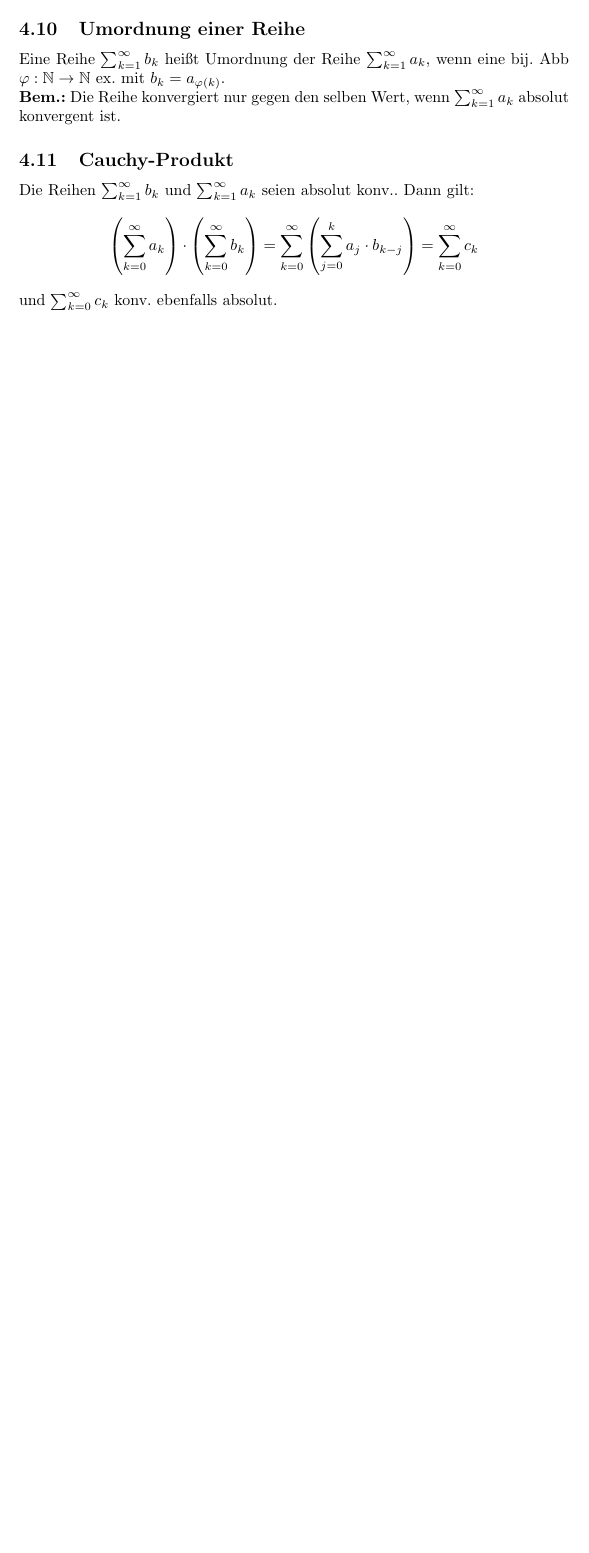
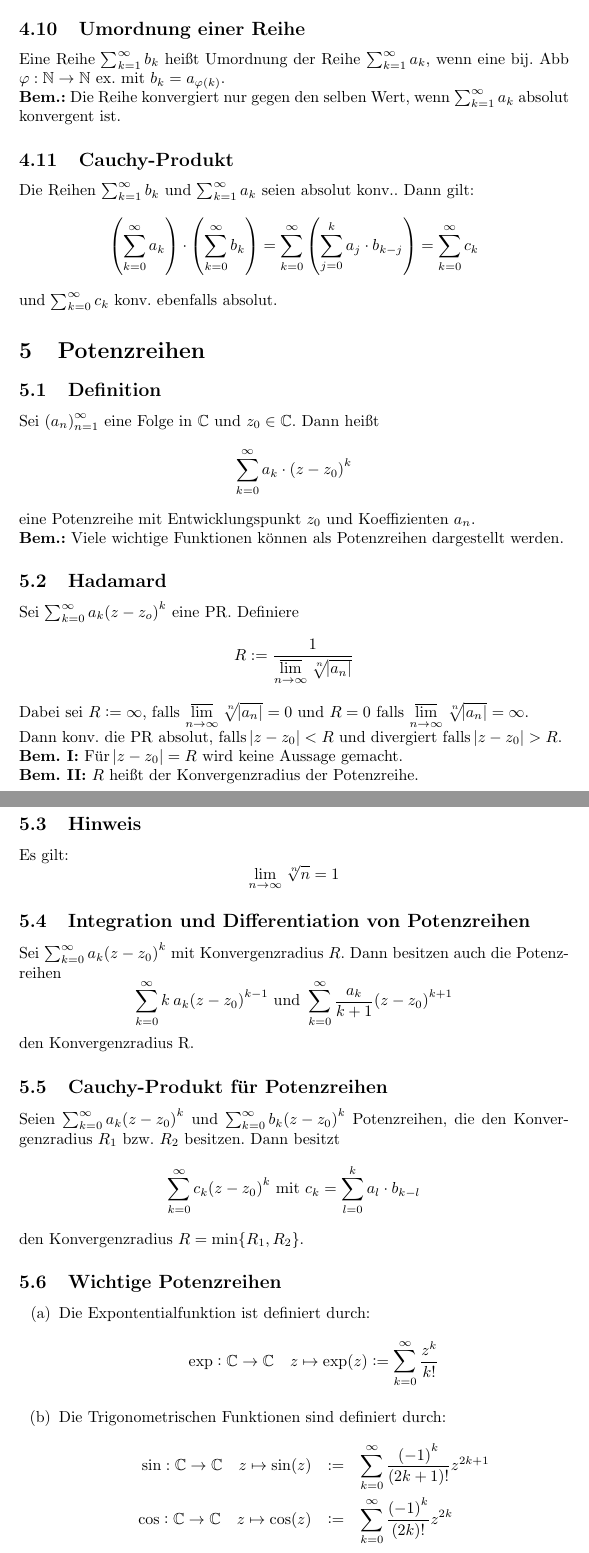
Before and after one commit to aul12/hmZusammenfassung, a LaTeX document (ubungsklausur2.tex): part of page 12 of 12 before the commit and two parts of pages 12 and 13 of 14 after it, the two joined at a grey line, cut so that both start at the same text, the shorter picture padded with empty space. Compiled offline with pdfLaTeX.

```diff
--- a/ubungsklausur2.tex
+++ b/ubungsklausur2.tex
@@ -465,3 +465,73 @@
     \end{equation*}
     und $\sum_{k=0}^\infty c_k$ konv.\ ebenfalls absolut.
 
+    \section{Potenzreihen}
+
+    \subsection{Definition}
+    Sei $\an$ eine Folge in $\C$ und $z_0 \in \C$. Dann heißt
+    \begin{equation*}
+        \sum_{k=0}^\infty a_k \cdot {(z - z_0)}^k
+    \end{equation*}
+    eine Potenzreihe mit Entwicklungspunkt $z_0$ und Koeffizienten
+    $a_n$.
+
+    \textbf{Bem.:} Viele wichtige Funktionen können als Potenzreihen dargestellt
+    werden.
+
+    \subsection{Hadamard}
+    Sei $\sum_{k=0}^\infty a_k {(z-z_o)}^k$ eine PR.\ Definiere
+    \begin{equation*}
+        R := \frac{1}{\varlimsup\limits_{n \rightarrow \infty} \nthSqrt{n}{\abs{a_n}}}
+    \end{equation*}
+
+    Dabei sei $R:=\infty$, falls
+    $\varlimsup\limits_{n \rightarrow \infty} \nthSqrt{n}{\abs{a_n}} = 0$ und
+    $R=0$ falls
+    $\varlimsup\limits_{n \rightarrow \infty} \nthSqrt{n}{\abs{a_n}} = \infty$.
+
+    Dann konv.\ die PR absolut, falls $\abs{z - z_0} < R$ und divergiert falls
+    $\abs{z - z_0} > R$.
+
+    \textbf{Bem. I:} Für $\abs{z - z_0} = R$ wird keine Aussage gemacht.
+
+    \textbf{Bem. II:} $R$ heißt der Konvergenzradius der Potenzreihe.
+
+    \subsection{Hinweis}
+    Es gilt:
+    \begin{equation*}
+        \lim_{n \rightarrow \infty} \nthSqrt{n}{n} = 1
+    \end{equation*}
+
+    \subsection{Integration und Differentiation von Potenzreihen}
+    Sei $\sum_{k=0}^\infty a_k {(z - z_0)}^k$ mit Konvergenzradius $R$. Dann besitzen
+    auch die Potenzreihen
+    \begin{equation*}
+        \sum_{k=0}^\infty k\: a_k {(z - z_0)}^{k-1} \text{ und }
+        \sum_{k=0}^\infty \frac{a_k}{k+1} {(z-z_0)}^{k+1}
+    \end{equation*}
+    den Konvergenzradius R.
+
+    \subsection{Cauchy-Produkt für Potenzreihen}
+    Seien $\sum_{k=0}^\infty a_k {(z-z_0)}^k$ und
+    $\sum_{k=0}^\infty b_k {(z-z_0)}^k$ Potenzreihen, die den Konvergenzradius
+    $R_1$ bzw.\ $R_2$ besitzen. Dann besitzt
+    \begin{equation*}
+            \sum_{k=0}^\infty c_k {(z-z_0)}^k \text{ mit }
+            c_k = \sum_{l=0}^k a_l \cdot b_{k-l}
+    \end{equation*}
+    den Konvergenzradius $R = \min \{R_1, R_2\}$.
+
+    \subsection{Wichtige Potenzreihen}
+    \begin{enumerate}[label= (\alph*)]
+        \item Die Expontentialfunktion ist definiert durch:
+            \begin{equation*}
+                \exp: \C \rightarrow \C\quad z \mapsto \exp(z) :=
+                \sum_{k=0}^\infty \frac{z^k}{k!}
+            \end{equation*}
+        \item Die Trigonometrischen Funktionen sind definiert durch:
+            \begin{eqnarray*}
+                \sin: \C \rightarrow \C\quad z \mapsto \sin(z) &:=&
+                \sum_{k=0}^\infty \frac{{(-1)}^k}{(2k+1)!}z^{2k+1}\\
+                \cos: \C \rightarrow \C\quad z \mapsto \cos(z) &:=&
+                \sum_{k=0}^\infty \frac{{(-1)}^k}{(2k)!}z^{2k}
+            \end{eqnarray*}
```
Also changed, not shown: ubungsklausur2.pdf, ubungsklausur2.tex (18 more changed lines).
